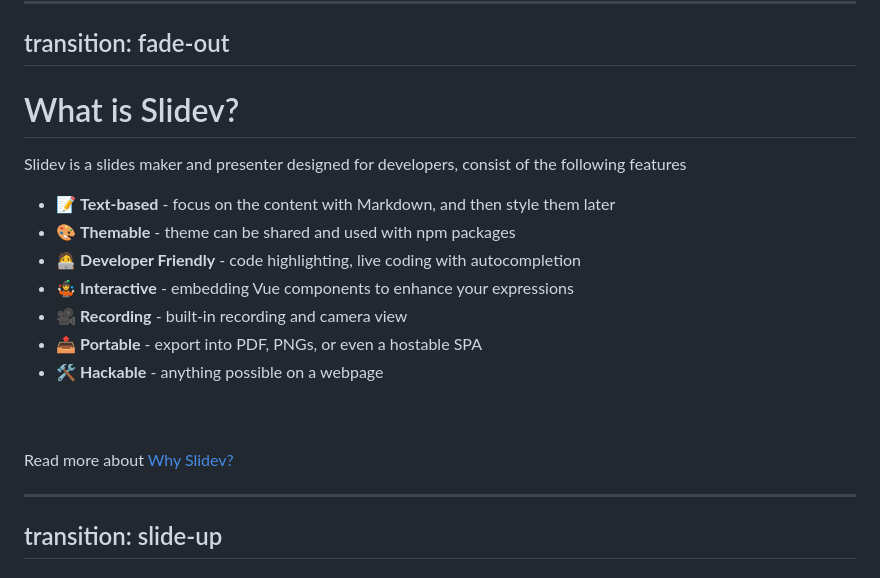
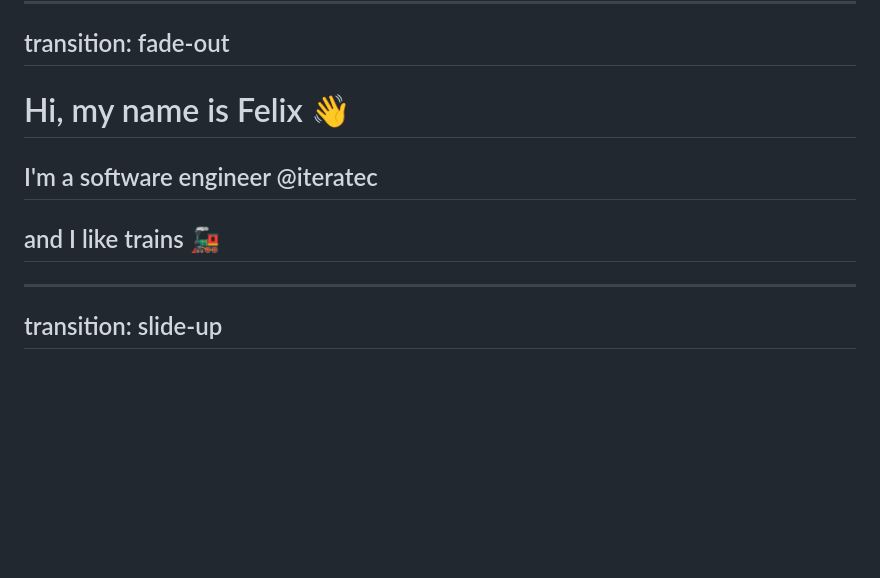
Before and after one commit to zzzFelix/talks, a Markdown page: apps/a11y/slides.md, the part around the change printed below. Rendered like a GitHub page; blank space fills up the shorter version.

Commit message:
feat: add some content

```diff
--- a/apps/a11y/slides.md
+++ b/apps/a11y/slides.md
@@ -40,43 +44,13 @@ The last comment block of each slide will be treated as slide notes. It will be
 transition: fade-out
 ---
 
-# What is Slidev?
+# Hi, my name is Felix 👋
 
-Slidev is a slides maker and presenter designed for developers, consist of the following features
+## I'm a software engineer @iteratec
 
-- 📝 **Text-based** - focus on the content with Markdown, and then style them later
-- 🎨 **Themable** - theme can be shared and used with npm packages
-- 🧑‍💻 **Developer Friendly** - code highlighting, live coding with autocompletion
-- 🤹 **Interactive** - embedding Vue components to enhance your expressions
-- 🎥 **Recording** - built-in recording and camera view
-- 📤 **Portable** - export into PDF, PNGs, or even a hostable SPA
-- 🛠 **Hackable** - anything possible on a webpage
-
-<br>
-<br>
-
-Read more about [Why Slidev?](https://sli.dev/guide/why)
-
-<!--
-You can have `style` tag in markdown to override the style for the current page.
-Learn more: https://sli.dev/guide/syntax#embedded-styles
--->
-
-<style>
-h1 {
-  background-color: #2B90B6;
-  background-image: linear-gradient(45deg, #4EC5D4 10%, #146b8c 20%);
-  background-size: 100%;
-  -webkit-background-clip: text;
-  -moz-background-clip: text;
-  -webkit-text-fill-color: transparent;
-  -moz-text-fill-color: transparent;
-}
-</style>
-
-<!--
-Here is another comment.
--->
+<v-click>
+<h2>and I like trains 🚂</h2>
+</v-click>
 
 ---
 transition: slide-up
```
Also changed, not shown: other parts of apps/a11y/slides.md (+5 -1 lines).
